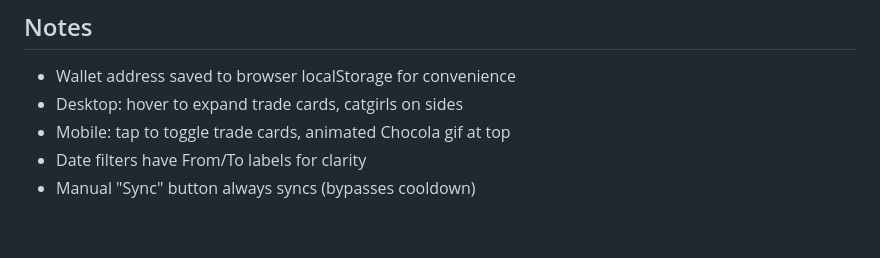
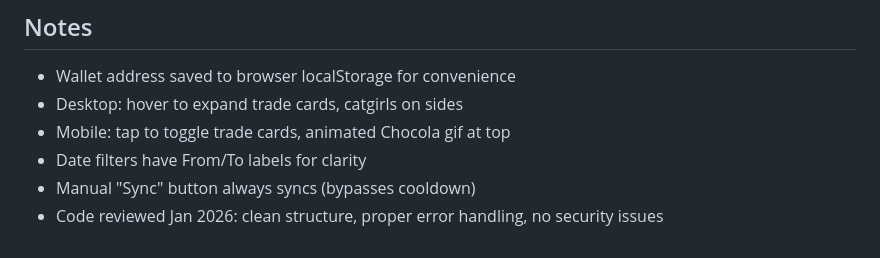
Before and after one commit to swin0420/hyperliquid-journal, a Markdown page: claude.md, the part around the change. Drawn GitHub-style.

Commit message:
Note code review in claude.md
Co-Authored-By: Claude Opus 4.5 <noreply@anthropic.com>

```diff
--- a/claude.md
+++ b/claude.md
@@ -111,3 +111,4 @@ python app.py
 - Mobile: tap to toggle trade cards, animated Chocola gif at top
 - Date filters have From/To labels for clarity
 - Manual "Sync" button always syncs (bypasses cooldown)
+- Code reviewed Jan 2026: clean structure, proper error handling, no security issues
```
